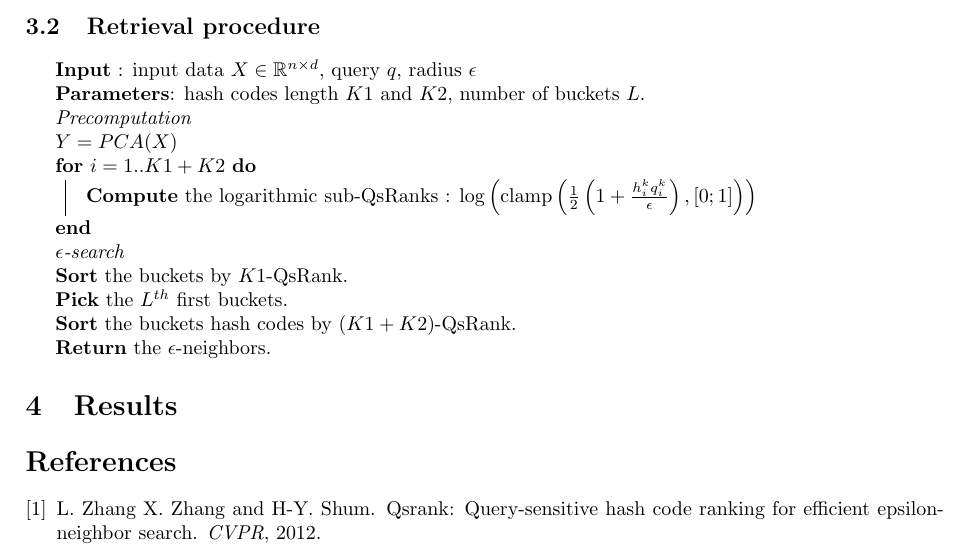
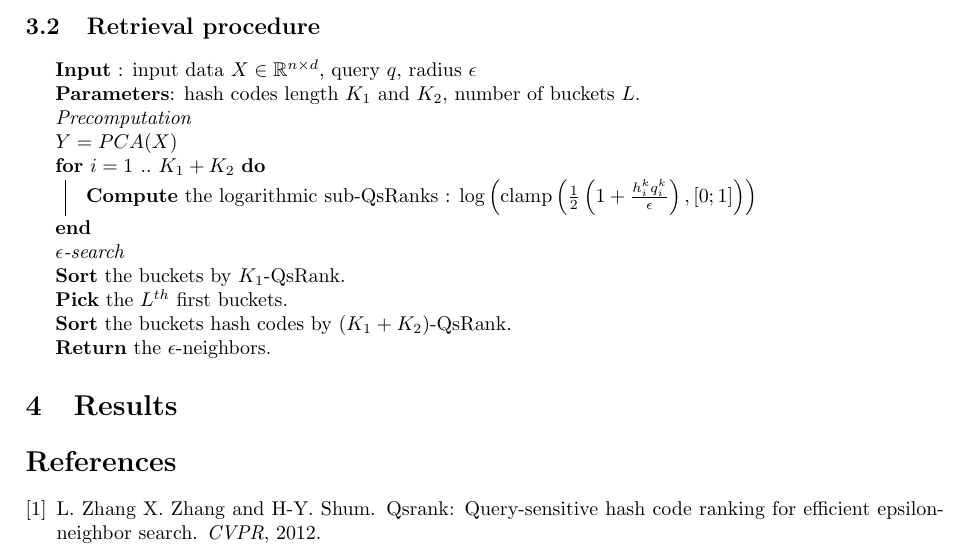
Before and after one commit to arthurdarcet/mva-qsrank, a LaTeX document (Report/report.tex): part of page 3 of 3, cut so that both start at the same text. Compiled offline with LaTeX, dvips and Ghostscript.

Commit message:
report update

```diff
--- a/Report/report.tex
+++ b/Report/report.tex
@@ -152,16 +152,16 @@ Once the query $q$ is given, the logarithmic QsRank is computed for the $2^k$ di
 \begin{algorithm}[H]
 
 \textbf{Input} : input data $X \in \RR^{n \times d}$, query $q$, radius $\epsilon$\\
-\textbf{Parameters}: hash codes length $K1$ and $K2$, number of buckets $L$.\\
+\textbf{Parameters}: hash codes length $K_1$ and $K_2$, number of buckets $L$.\\
 \textit{Precomputation}\\
 $Y = PCA(X)$\\
-\For{$i=1..K1+K2$}{
+\For{$i=1~..~K_1+K_2$}{
 	\textbf{Compute} the logarithmic sub-QsRanks : $\log\left(\text{clamp} \left(\frac{1}{2}\left( 1 + \frac{h^k_i q^k_i}{\epsilon} \right), [0;1] \right)\right)$
 }
 \textit{$\epsilon$-search}\\
-\textbf{Sort} the buckets by $K1$-QsRank.\\
+\textbf{Sort} the buckets by $K_1$-QsRank.\\
 \textbf{Pick} the $L^{th}$ first buckets.\\
-\textbf{Sort} the buckets hash codes by $(K1+K2)$-QsRank.\\
+\textbf{Sort} the buckets hash codes by $(K_1+K_2)$-QsRank.\\
 \textbf{Return} the $\epsilon$-neighbors.
 \end{algorithm}
 
```
Also changed, not shown: Report/report.pdf.
